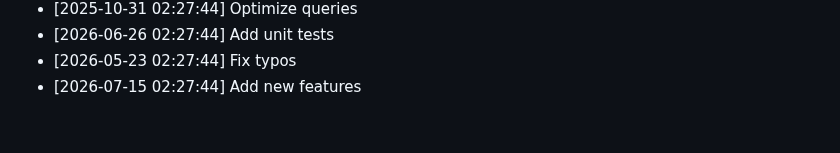
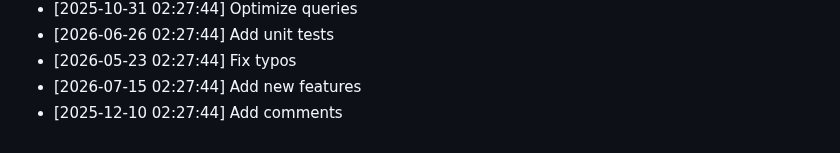
Before and after one commit to yash2277-ctrl/personal-portfolio, a Markdown page: README.md, the part around the change. Drawn GitHub-style.

Commit message:
docs: Add comments

```diff
--- a/README.md
+++ b/README.md
@@ -605,3 +605,4 @@ Full Stack Developer | MERN Stack Specialist
 - [2026-06-26 02:27:44] Add unit tests
 - [2026-05-23 02:27:44] Fix typos
 - [2026-07-15 02:27:44] Add new features
+- [2025-12-10 02:27:44] Add comments
```
